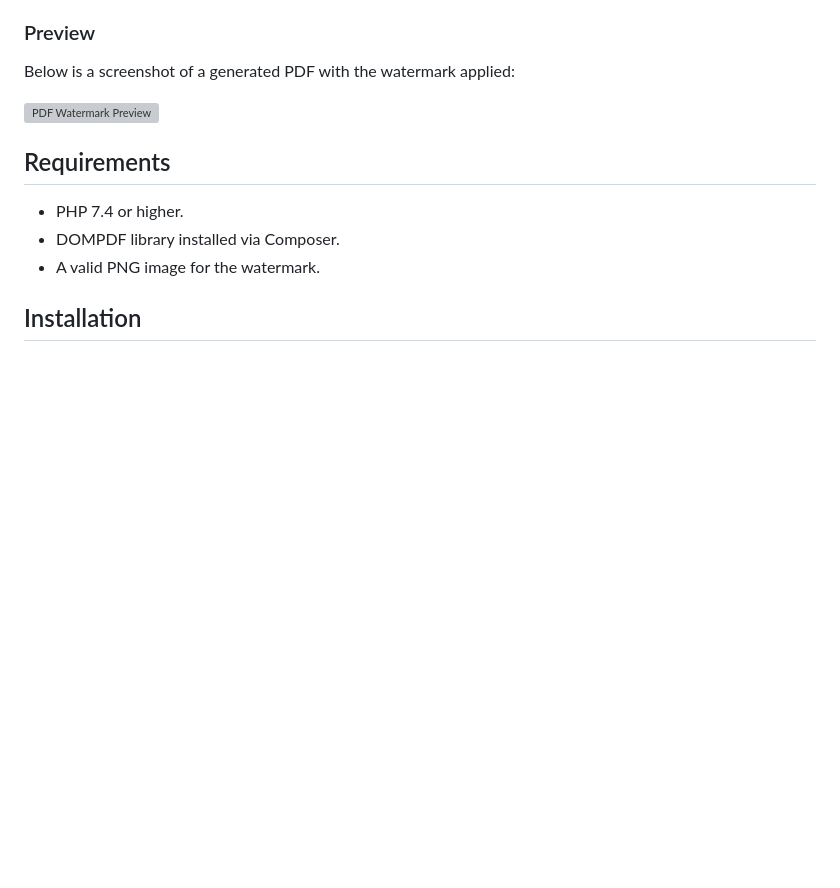
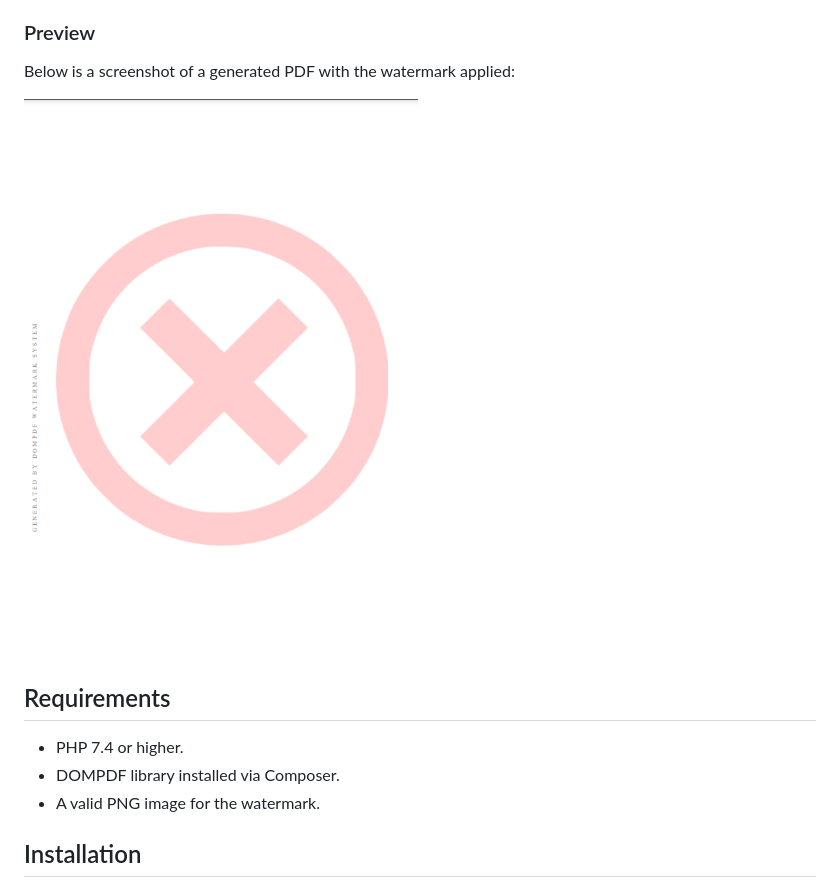
Before and after one commit to AromalShaji/dompdf-watermark, a Markdown page: README.md, the part around the change. GitHub-like rendering; blank space fills up the shorter version; grey boxes are pictures that could not be loaded.

```diff
--- a/README.md
+++ b/README.md
@@ -13,7 +13,7 @@ This project demonstrates how to add both image and text watermarks to every pag
 
 Below is a screenshot of a generated PDF with the watermark applied:
 
-![PDF Watermark Preview](screenshot.png)
+![PDF Watermark Preview](https://github.com/AromalShaji/dompdf-watermark/blob/main/Screenshot.png)
 
 ## Requirements
 
```
